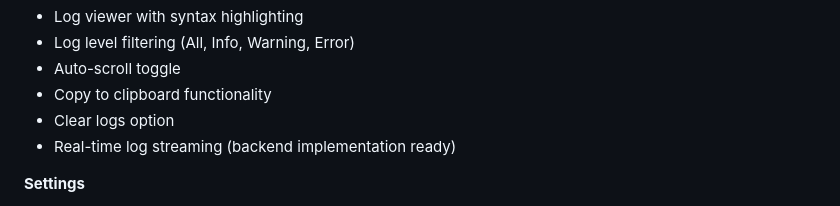
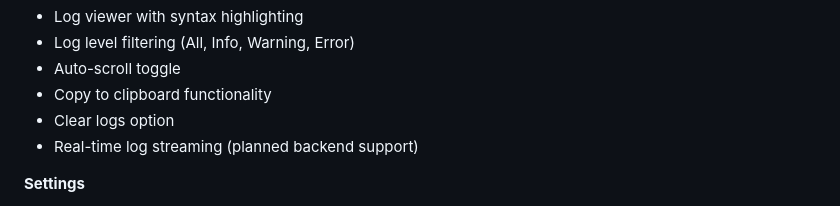
Before and after one commit to AnomFIN/toribot, a Markdown page: CHANGELOG_V2.md, the part around the change. Drawn GitHub-style.

Commit message:
Update CHANGELOG_V2.md
Co-authored-by: Copilot <175728472+Copilot@users.noreply.github.com>

```diff
--- a/CHANGELOG_V2.md
+++ b/CHANGELOG_V2.md
@@ -50,7 +50,7 @@ This release introduces a completely redesigned, modern dashboard interface (v2)
 - Auto-scroll toggle
 - Copy to clipboard functionality
 - Clear logs option
-- Real-time log streaming (backend implementation ready)
+- Real-time log streaming (planned backend support)
 
 **Settings**
 - Comprehensive settings management
```
